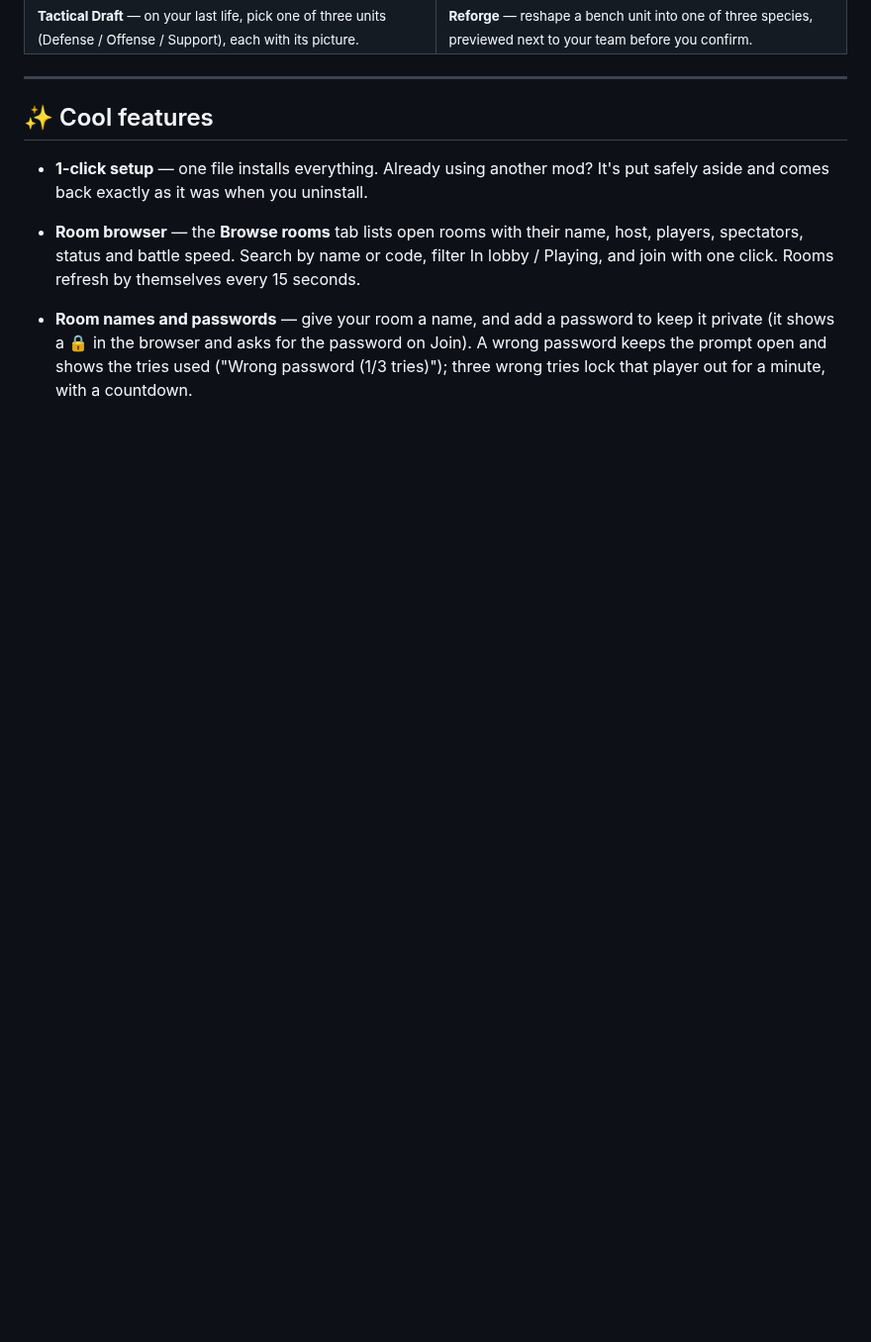
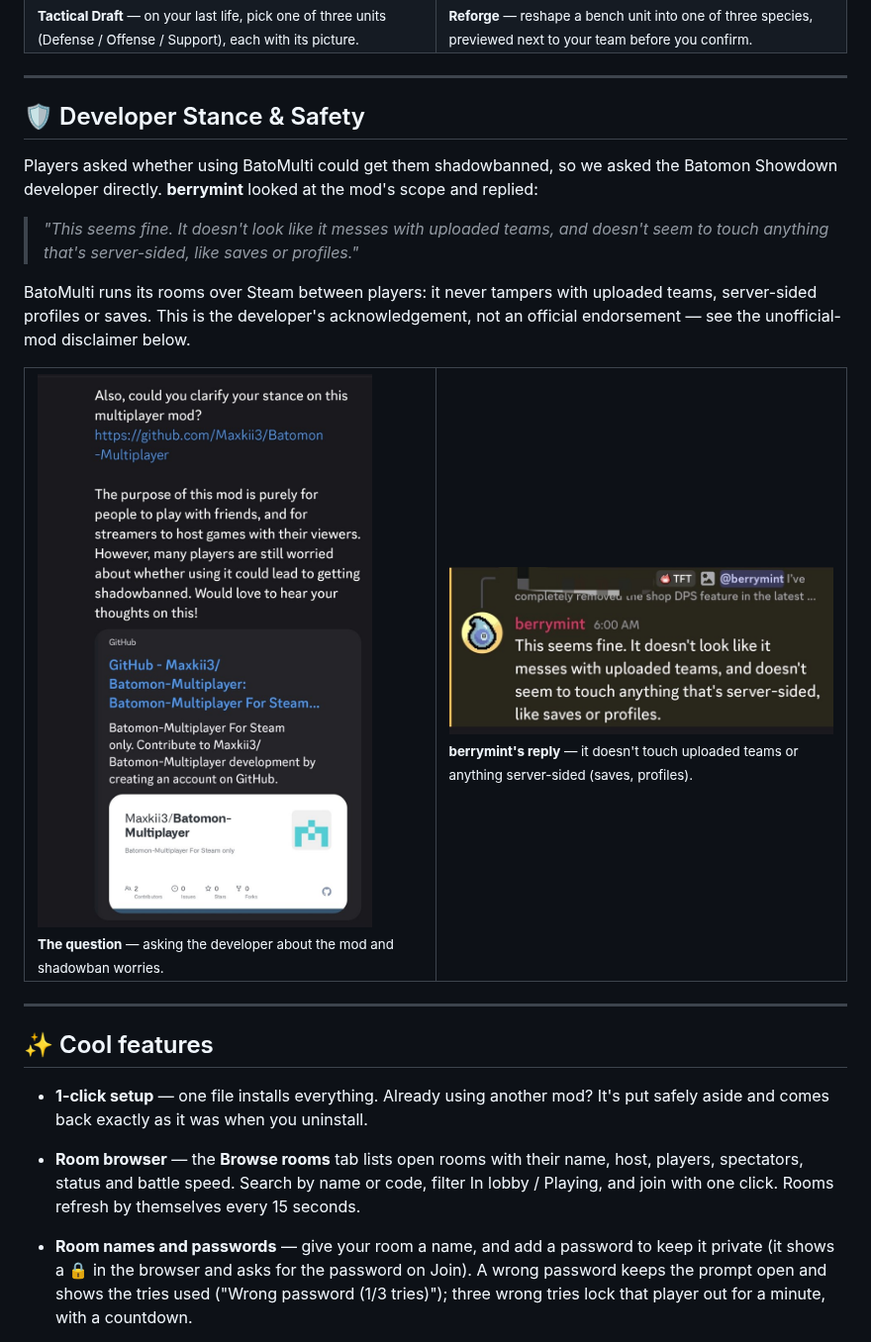
Before and after one commit to Maxkii3/Batomon-Multiplayer, a Markdown page: README.md, the part around the change. Shown at 99% size. GitHub-like rendering; pictures changed too: docs/assets/dev_stance_answer.jpg (added), docs/assets/dev_stance_question.jpg (added); blank space fills up the shorter version.

Commit message:
docs: add developer safety clarification and screenshots to README
Adds a "Developer Stance & Safety" section after the preview: berrymint's
reply that the mod doesn't touch uploaded teams or server-sided saves and
profiles, with the Discord question and answer (normalized to 800px width).

Co-Authored-By: Claude Opus 5.5 <noreply@anthropic.com>

```diff
--- a/README.md
+++ b/README.md
@@ -61,6 +61,27 @@ BatoMulti version and Steam running. This is a community mod, not an official mu
   <tr>
     <td width="50%"><img src="docs/screenshots/0.6.8/comeback_draft.png" alt="Tactical Draft: three unit cards with their pictures, names and Defense / Offense / Support roles"><br><sub><b>Tactical Draft</b> — on your last life, pick one of three units (Defense / Offense / Support), each with its picture.</sub></td>
     <td width="50%"><img src="docs/screenshots/0.6.8/comeback_reforge_picker.png" alt="Reforge: the side panel with three species and their pictures next to the game's unit picker"><br><sub><b>Reforge</b> — reshape a bench unit into one of three species, previewed next to your team before you confirm.</sub></td>
+  </tr>
+</table>
+
+---
+
+## 🛡️ Developer Stance & Safety
+
+Players asked whether using BatoMulti could get them shadowbanned, so we asked the Batomon Showdown
+developer directly. **berrymint** looked at the mod's scope and replied:
+
+> *"This seems fine. It doesn't look like it messes with uploaded teams, and doesn't seem to touch
+> anything that's server-sided, like saves or profiles."*
+
+BatoMulti runs its rooms over Steam between players: it never tampers with uploaded teams,
+server-sided profiles or saves. This is the developer's acknowledgement, not an official endorsement —
+see the unofficial-mod disclaimer below.
+
+<table>
+  <tr>
+    <td width="50%" valign="top"><img src="docs/assets/dev_stance_question.jpg" alt="Discord question to the developer: could you clarify your stance on this multiplayer mod? Players worry about getting shadowbanned"><br><sub><b>The question</b> — asking the developer about the mod and shadowban worries.</sub></td>
+    <td width="50%" valign="top"><img src="docs/assets/dev_stance_answer.jpg" alt="berrymint replies: This seems fine. It doesn't look like it messes with uploaded teams, and doesn't seem to touch anything that's server-sided, like saves or profiles."><br><sub><b>berrymint's reply</b> — it doesn't touch uploaded teams or anything server-sided (saves, profiles).</sub></td>
   </tr>
 </table>
 
```
